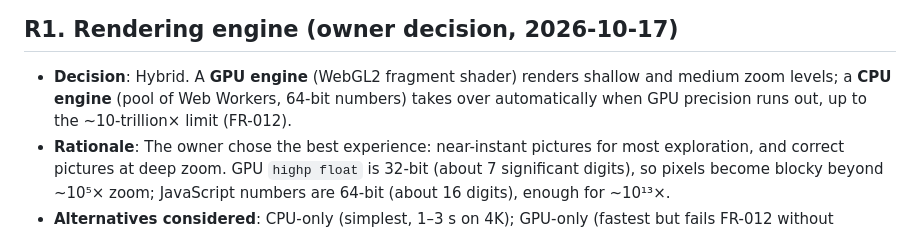
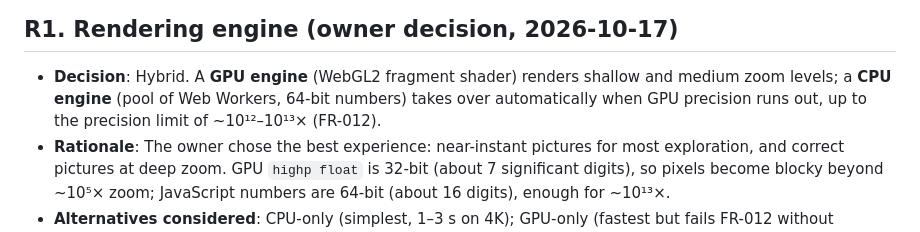
Before and after one commit to arminleinfelder/ALFinity, a Markdown page: specs/001-fractal-explorer/research.md, the part around the change. Rendered like a GitHub page.

```diff
--- a/specs/001-fractal-explorer/research.md
+++ b/specs/001-fractal-explorer/research.md
@@ -9,7 +9,7 @@ Every decision below uses only browser-native APIs; no third-party libraries are
 
 - **Decision**: Hybrid. A **GPU engine** (WebGL2 fragment shader) renders shallow and medium
   zoom levels; a **CPU engine** (pool of Web Workers, 64-bit numbers) takes over
-  automatically when GPU precision runs out, up to the ~10-trillion× limit (FR-012).
+  automatically when GPU precision runs out, up to the precision limit of ~10¹²–10¹³× (FR-012).
 - **Rationale**: The owner chose the best experience: near-instant pictures for most
   exploration, and correct pictures at deep zoom. GPU `highp float` is 32-bit (about
   7 significant digits), so pixels become blocky beyond ~10⁵× zoom; JavaScript numbers are
```
Also changed, not shown: specs/001-fractal-explorer/spec.md (+3 -2 lines), 1 other file.
